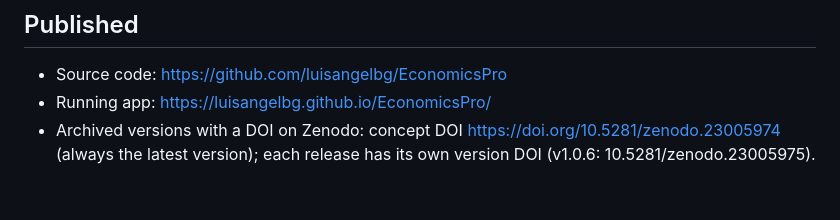
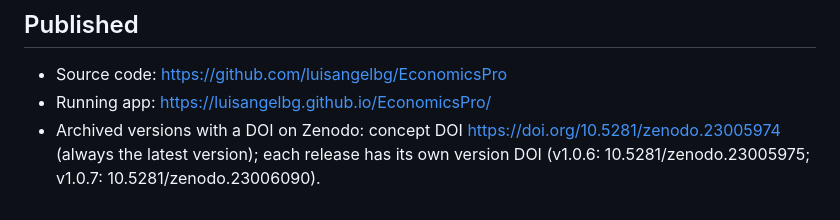
Before and after one commit to luisangelbg/EconomicsPro, a Markdown page: README.md, the part around the change. Rendered like a GitHub page.

Commit message:
README: the version DOI of 1.0.7, now that Zenodo has archived it

```diff
--- a/README.md
+++ b/README.md
@@ -182,4 +182,4 @@ report it generates.
 - Source code: <https://github.com/luisangelbg/EconomicsPro>
 - Running app: <https://luisangelbg.github.io/EconomicsPro/>
 - Archived versions with a DOI on Zenodo: concept DOI <https://doi.org/10.5281/zenodo.23005974> (always the latest
-  version); each release has its own version DOI (v1.0.6: 10.5281/zenodo.23005975).
+  version); each release has its own version DOI (v1.0.6: 10.5281/zenodo.23005975; v1.0.7: 10.5281/zenodo.23006090).
```
